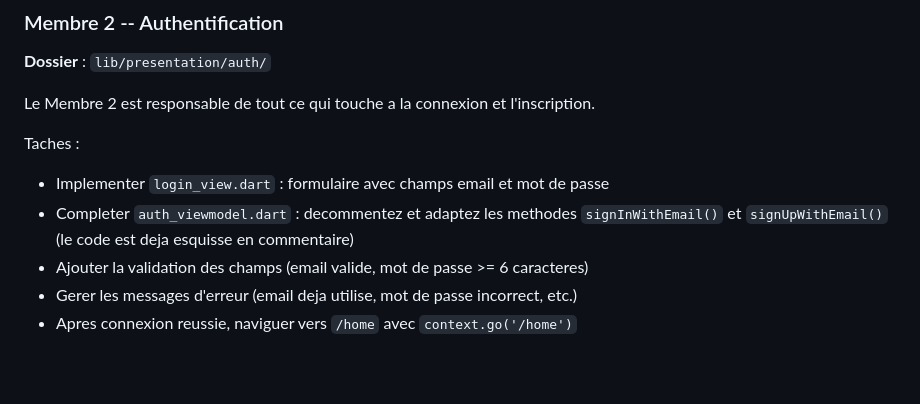
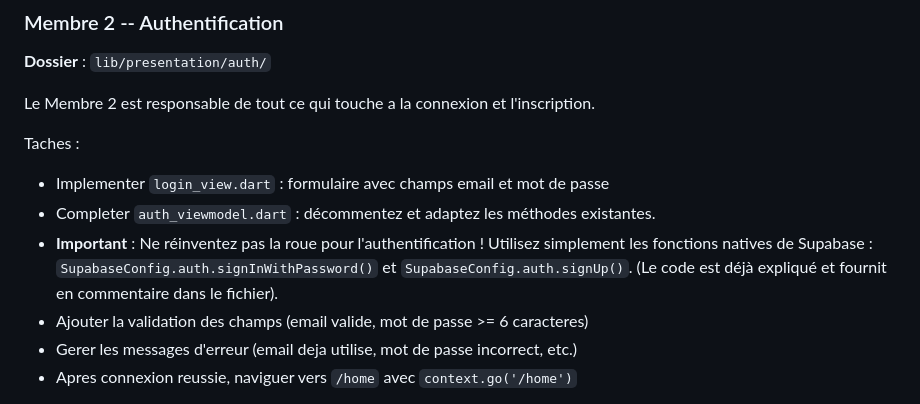
Before and after one commit to HE11032006/Miwakpon, a Markdown page: README.md, the part around the change. Rendered like a GitHub page; blank space fills up the shorter version.

Commit message:
chore: clarification des methodes d'authentification pour le membre 2

```diff
--- a/README.md
+++ b/README.md
@@ -212,7 +212,8 @@ Le Membre 2 est responsable de tout ce qui touche a la connexion et l'inscriptio
 
 Taches :
 - Implementer `login_view.dart` : formulaire avec champs email et mot de passe
-- Completer `auth_viewmodel.dart` : decommentez et adaptez les methodes `signInWithEmail()` et `signUpWithEmail()` (le code est deja esquisse en commentaire)
+- Completer `auth_viewmodel.dart` : décommentez et adaptez les méthodes existantes.
+- **Important** : Ne réinventez pas la roue pour l'authentification ! Utilisez simplement les fonctions natives de Supabase : `SupabaseConfig.auth.signInWithPassword()` et `SupabaseConfig.auth.signUp()`. (Le code est déjà expliqué et fournit en commentaire dans le fichier).
 - Ajouter la validation des champs (email valide, mot de passe >= 6 caracteres)
 - Gerer les messages d'erreur (email deja utilise, mot de passe incorrect, etc.)
 - Apres connexion reussie, naviguer vers `/home` avec `context.go('/home')`
```
